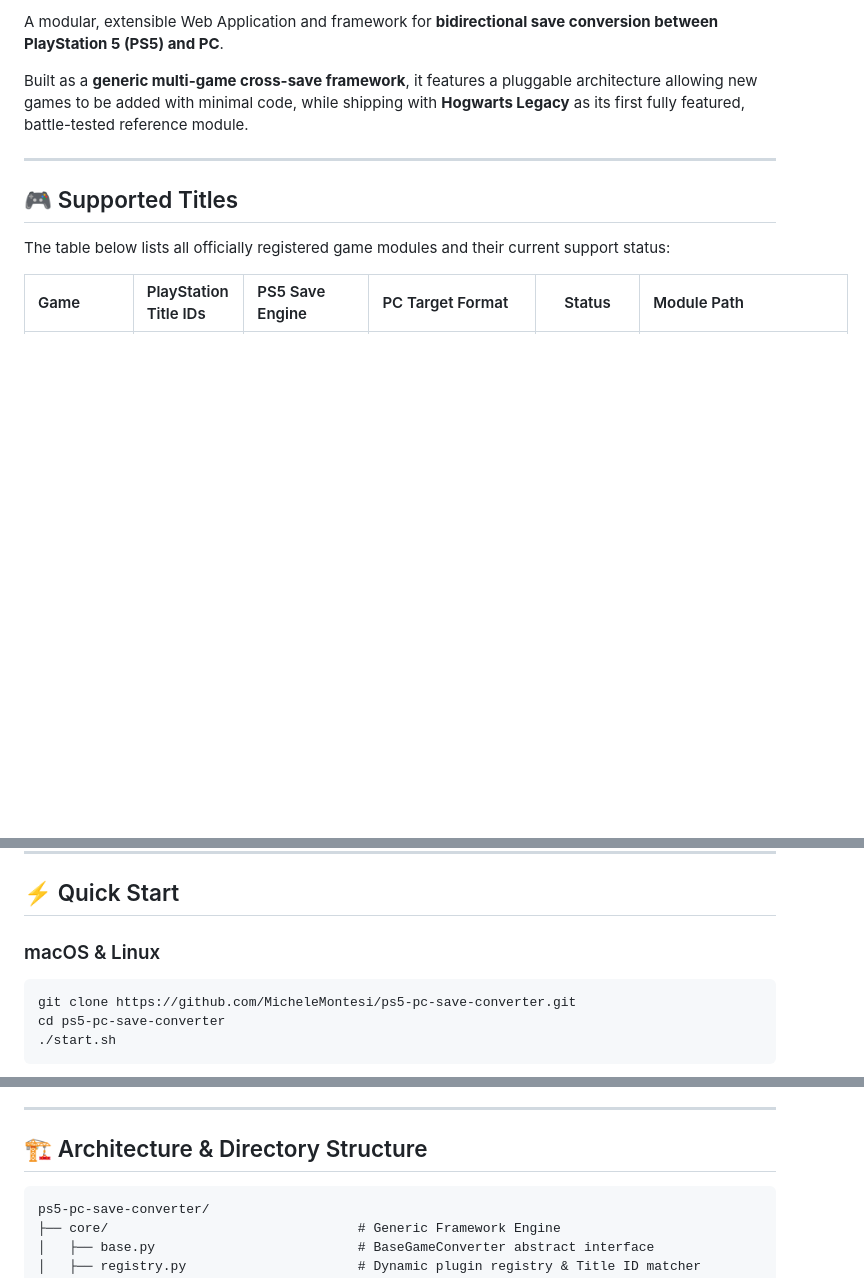
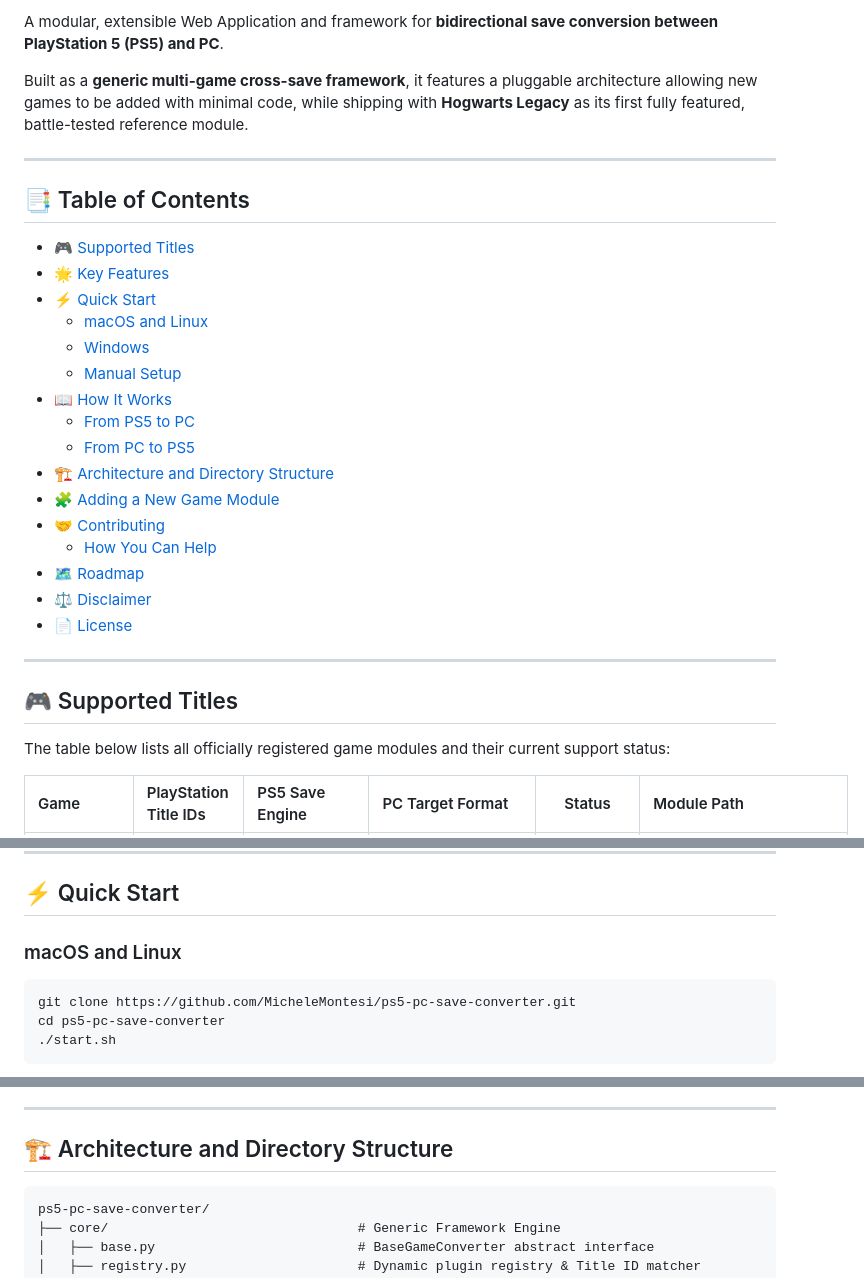
Before and after one commit to MicheleMontesi/ps5-pc-save-converter, a Markdown page: README.md, 3 parts joined by grey strips. Rendered like a GitHub page; blank space fills up the shorter version.

Commit message:
docs: fix Table of Contents and ensure all GitHub anchor links work properly

````diff
--- a/README.md
+++ b/README.md
@@ -12,6 +12,27 @@ Built as a **generic multi-game cross-save framework**, it features a pluggable
 
 ---
 
+## 📑 Table of Contents
+
+- [🎮 Supported Titles](#supported-titles)
+- [🌟 Key Features](#key-features)
+- [⚡ Quick Start](#quick-start)
+  - [macOS and Linux](#macos-and-linux)
+  - [Windows](#windows)
+  - [Manual Setup](#manual-setup)
+- [📖 How It Works](#how-it-works)
+  - [From PS5 to PC](#from-ps5-to-pc)
+  - [From PC to PS5](#from-pc-to-ps5)
+- [🏗️ Architecture and Directory Structure](#architecture-and-directory-structure)
+- [🧩 Adding a New Game Module](#adding-a-new-game-module)
+- [🤝 Contributing](#contributing)
+  - [How You Can Help](#how-you-can-help)
+- [🗺️ Roadmap](#roadmap)
+- [⚖️ Disclaimer](#disclaimer)
+- [📄 License](#license)
+
+---
+
 ## 🎮 Supported Titles
 
 The table below lists all officially registered game modules and their current support status:
@@ -53,7 +74,7 @@ The table below lists all officially registered game modules and their current s
 
 ## ⚡ Quick Start
 
-### macOS & Linux
+### macOS and Linux
 ```bash
 git clone https://github.com/MicheleMontesi/ps5-pc-save-converter.git
 cd ps5-pc-save-converter
@@ -122,7 +143,7 @@ python3 app.py
 
 ---
 
-## 🏗️ Architecture & Directory Structure
+## 🏗️ Architecture and Directory Structure
 
 ```text
 ps5-pc-save-converter/
````
Also changed, not shown: other parts of README.md (+4 -4 lines).
